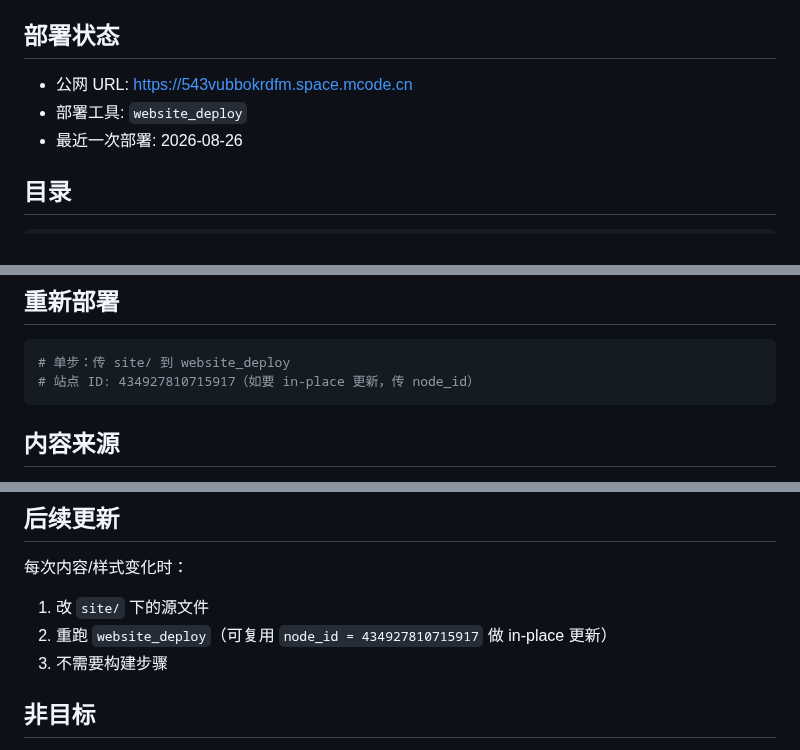
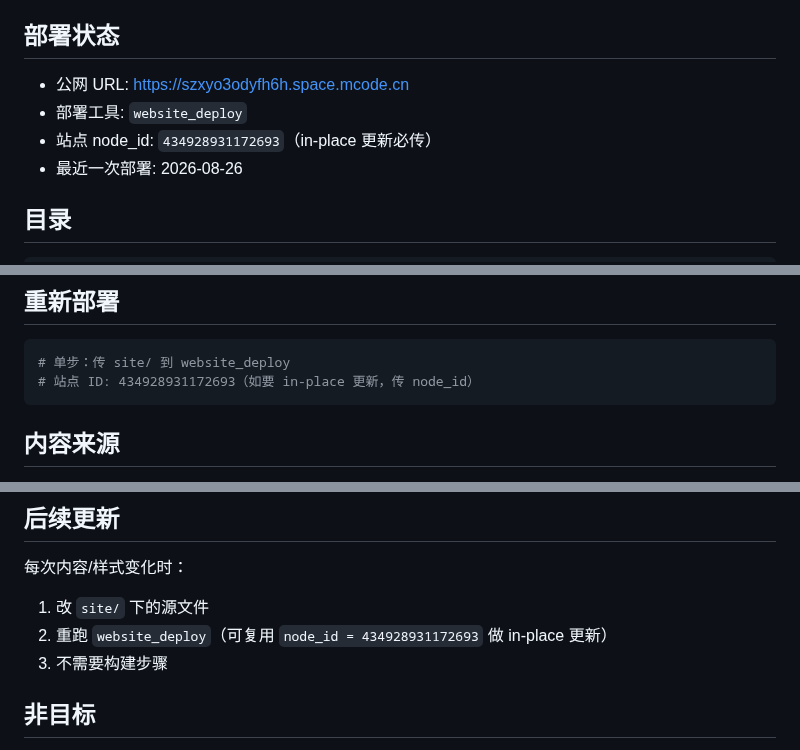
Before and after one commit to Fromlan/X-agent, a Markdown page: site/README.md, 3 parts joined by grey strips. Drawn GitHub-style.

````diff
--- a/site/README.md
+++ b/site/README.md
@@ -4,8 +4,9 @@ X-agent 项目的官方营销站。纯静态、零构建工具、零 npm 依赖
 
 ## 部署状态
 
-- 公网 URL: https://543vubbokrdfm.space.mcode.cn
+- 公网 URL: https://szxyo3odyfh6h.space.mcode.cn
 - 部署工具: `website_deploy`
+- 站点 node_id: `434928931172693`（in-place 更新必传）
 - 最近一次部署: 2026-08-26
 
 ## 目录
@@ -49,7 +50,7 @@ npx http-server D:/UGit/X-agent/site
 
 ```bash
 # 单步：传 site/ 到 website_deploy
-# 站点 ID: 434927810715917（如要 in-place 更新，传 node_id）
+# 站点 ID: 434928931172693（如要 in-place 更新，传 node_id）
 ```
 
 ## 内容来源
@@ -71,7 +72,7 @@ npx http-server D:/UGit/X-agent/site
 每次内容/样式变化时：
 
 1. 改 `site/` 下的源文件
-2. 重跑 `website_deploy`（可复用 `node_id = 434927810715917` 做 in-place 更新）
+2. 重跑 `website_deploy`（可复用 `node_id = 434928931172693` 做 in-place 更新）
 3. 不需要构建步骤
 
 ## 非目标
````
Also changed, not shown: site/assets/img/apple-touch-icon.png (added), site/assets/img/favicon-16.png (added), site/assets/img/favicon-32.png (added), site/assets/img/favicon-48.png (added), 4 other files.
